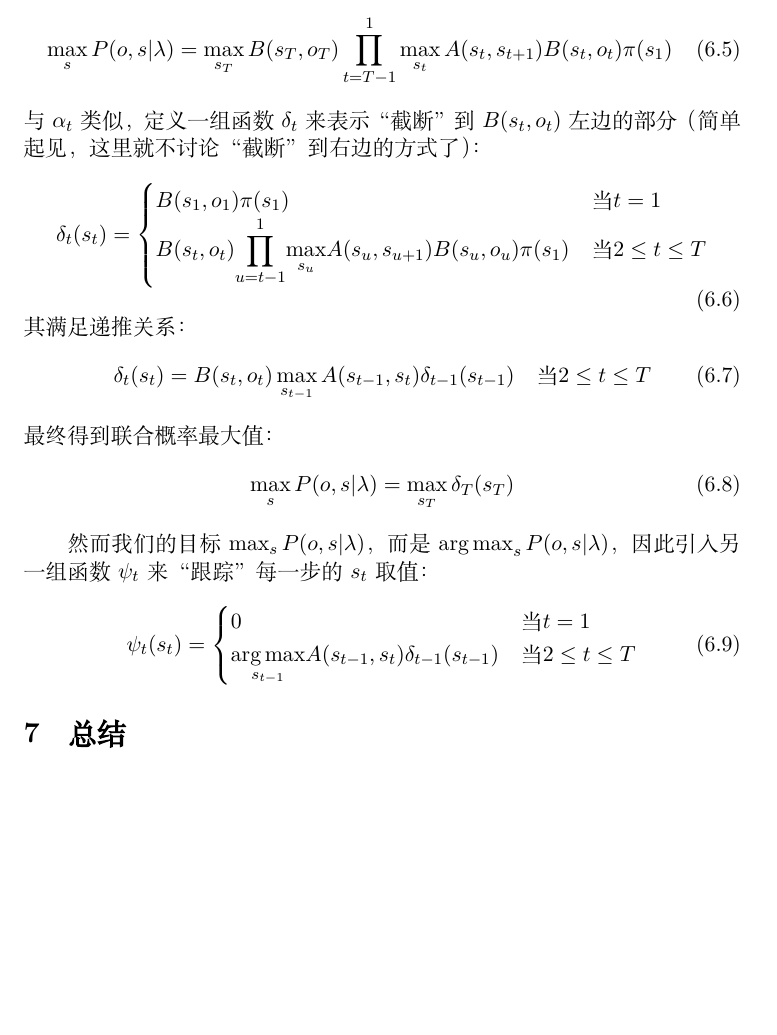
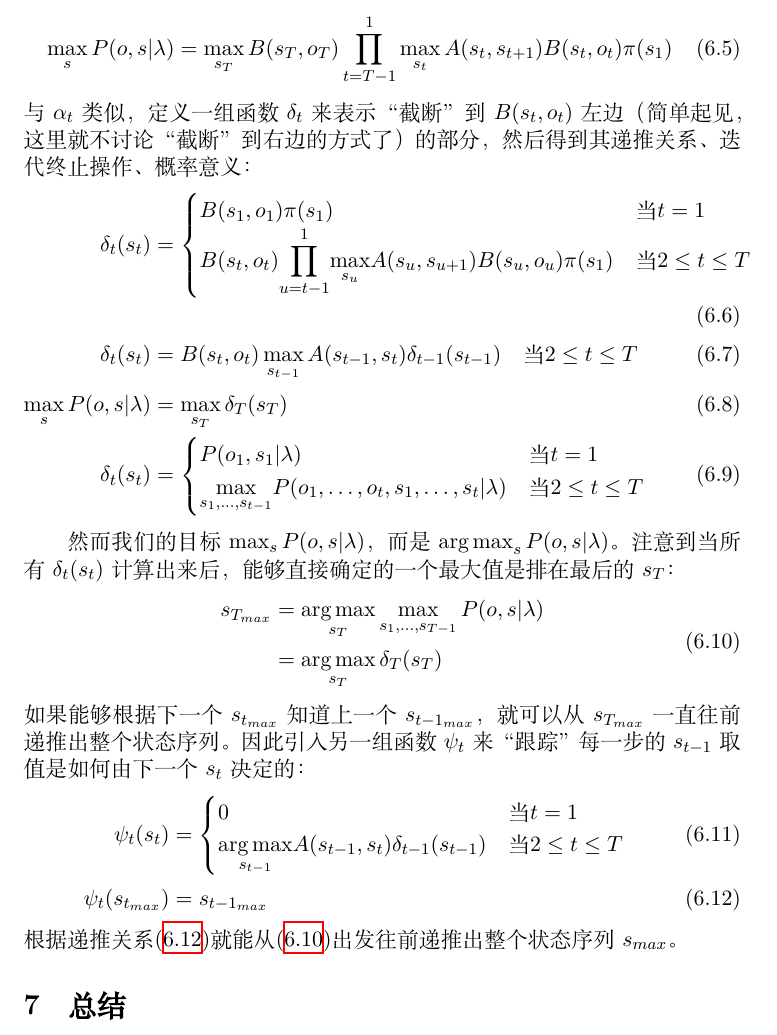
Before and after one commit to WarBean/MachineLearningNotes, a LaTeX document (HMM/hmm.tex): part of page 14 of 14, cut so that both start at the same text, the shorter picture padded with empty space. Compiled offline with XeLaTeX; a missing font is replaced by an installed copy or a similar font.

Commit message:
HMM第三个问题写完

```diff
--- a/HMM/hmm.tex
+++ b/HMM/hmm.tex
@@ -520,34 +520,50 @@ s_{max}
 \begin{equation}
 \max_s P(o, s | \lambda) = \max_{s_T} B(s_T, o_T) \prod_{t = T - 1}^1 \max_{s_t} A(s_t, s_{t + 1}) B(s_t, o_t) \pi(s_1)
 \end{equation}
-与$ \alpha_t $类似，定义一组函数$ \delta_t $来表示“截断”到$ B(s_t, o_t) $左边的部分（简单起见，这里就不讨论“截断”到右边的方式了）：
-\begin{equation}\label{delta_t_definition}
-\delta_t(s_t) =
+与$ \alpha_t $类似，定义一组函数$ \delta_t $来表示“截断”到$ B(s_t, o_t) $左边（简单起见，这里就不讨论“截断”到右边的方式了）的部分，然后得到其递推关系、迭代终止操作、概率意义：
+\begin{align}
+\label{delta_t_definition}
+\delta_t(s_t) & =
 	\begin{cases}
 		B(s_1, o_1) \pi(s_1) & \text{当} t = 1\\
 		B(s_t, o_t) \mathlarger{\prod}_{u = t - 1}^1 \mathlarger{\max}_{s_u} A(s_u, s_{u + 1}) B(s_u, o_u) \pi(s_1) & \text{当} 2 \le t \le T
 	\end{cases}
+\\
+\label{delta_t_recursive}
+\delta_t(s_t) & = B(s_t, o_t) \max_{s_{t - 1}} A(s_{t - 1}, s_t) \delta_{t - 1}(s_{t - 1}) \quad \text{当} 2 \le t \le T
+\\
+\label{delta_t_final_shot}
+\max_s P(o, s | \lambda) & = \max_{s_T} \delta_T(s_T)
+\\
+\label{delta_p_relation}
+\delta_t(s_t) & =
+	\begin{cases}
+		P(o_1, s_1 | \lambda) & \text{当} t = 1\\
+		\mathlarger{\max}_{s_1, \ldots, s_{t - 1}} P(o_1, \ldots, o_t, s_1, \ldots, s_t | \lambda) & \text{当} 2 \le t \le T
+	\end{cases}
+\end{align}
+
+然而我们的目标$ \max_s P(o, s | \lambda) $， 而是$ \argmax_s P(o, s | \lambda) $。注意到当所有$ \delta_t(s_t) $计算出来后，能够直接确定的一个最大值是排在最后的$ s_T $：
+\begin{equation}\label{s_T_max}
+\begin{split}
+s_{T_{max}}
+& = \argmax_{s_T} \max_{s_1, \ldots, s_{T - 1}} P(o, s | \lambda)\\
+& = \argmax_{s_T} \delta_T(s_T)
+\end{split}
 \end{equation}
-其满足递推关系：
-\begin{equation}\label{delta_t_recursive}
-\delta_t(s_t) = B(s_t, o_t) \max_{s_{t - 1}} A(s_{t - 1}, s_t) \delta_{t - 1}(s_{t - 1}) \quad \text{当} 2 \le t \le T
-\end{equation}
-最终得到联合概率最大值：
-\begin{equation}\label{delta_t_final_shot}
-\max_s P(o, s | \lambda) = \max_{s_T} \delta_T(s_T)
-\end{equation}
-
-然而我们的目标$ \max_s P(o, s | \lambda) $， 而是$ \argmax_s P(o, s | \lambda) $，因此引入另一组函数$ \psi_t $来“跟踪”每一步的$ s_t $取值：
-\begin{equation}\label{psi_t_definition}
-\psi_t(s_t) =
+如果能够根据下一个$ s_{t_{max}} $知道上一个$ s_{t - 1_{max}} $，就可以从$ s_{T_{max}} $一直往前递推出整个状态序列。因此引入另一组函数$ \psi_t $来“跟踪”每一步的$ s_{t - 1} $取值是如何由下一个$ s_t $决定的：
+\begin{align}
+\label{psi_t_definition}
+\psi_t(s_t) & =
 	\begin{cases}
 		0 & \text{当} t = 1\\
 		\mathlarger{\argmax}_{s_{t - 1}} A(s_{t - 1}, s_t) \delta_{t - 1}(s_{t - 1}) & \text{当} 2 \le t \le T
 	\end{cases}
-\end{equation}
-
-
-
+\\
+\label{psi_t recursive}
+\psi_t(s_{t_{max}}) & = s_{t - 1_{max}}
+\end{align}
+根据递推关系\eqref{psi_t recursive}就能从\eqref{s_T_max}出发往前递推出整个状态序列$ s_{max} $。
 
 \section{总结}
 
```
Also changed, not shown: HMM/hmm.pdf.
